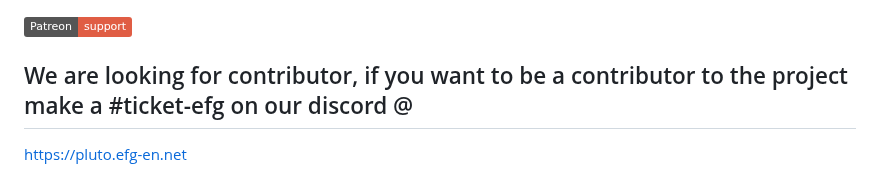
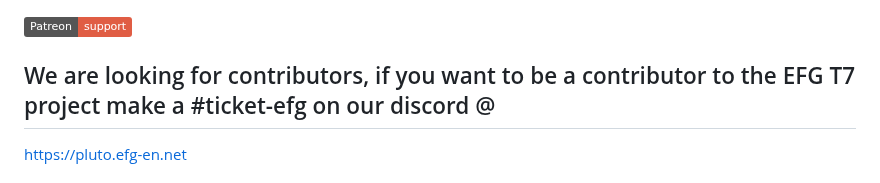
Before and after one commit to xMonologue/EFG_T7, a Markdown page: README.md, the part around the change. GitHub-like rendering; badges without logos.

```diff
--- a/README.md
+++ b/README.md
@@ -1,6 +1,6 @@
 [![patreon](https://img.shields.io/badge/Patreon-support-red.svg?logo=patreon)](https://www.patreon.com/efgservers)
 
-## We are looking for contributor, if you want to be a contributor to the project make a #ticket-efg on our discord @
+## We are looking for contributors, if you want to be a contributor to the EFG T7 project make a #ticket-efg on our discord @
 https://pluto.efg-en.net
 
 # What is EFG T7 MONOLOGUE????
```
